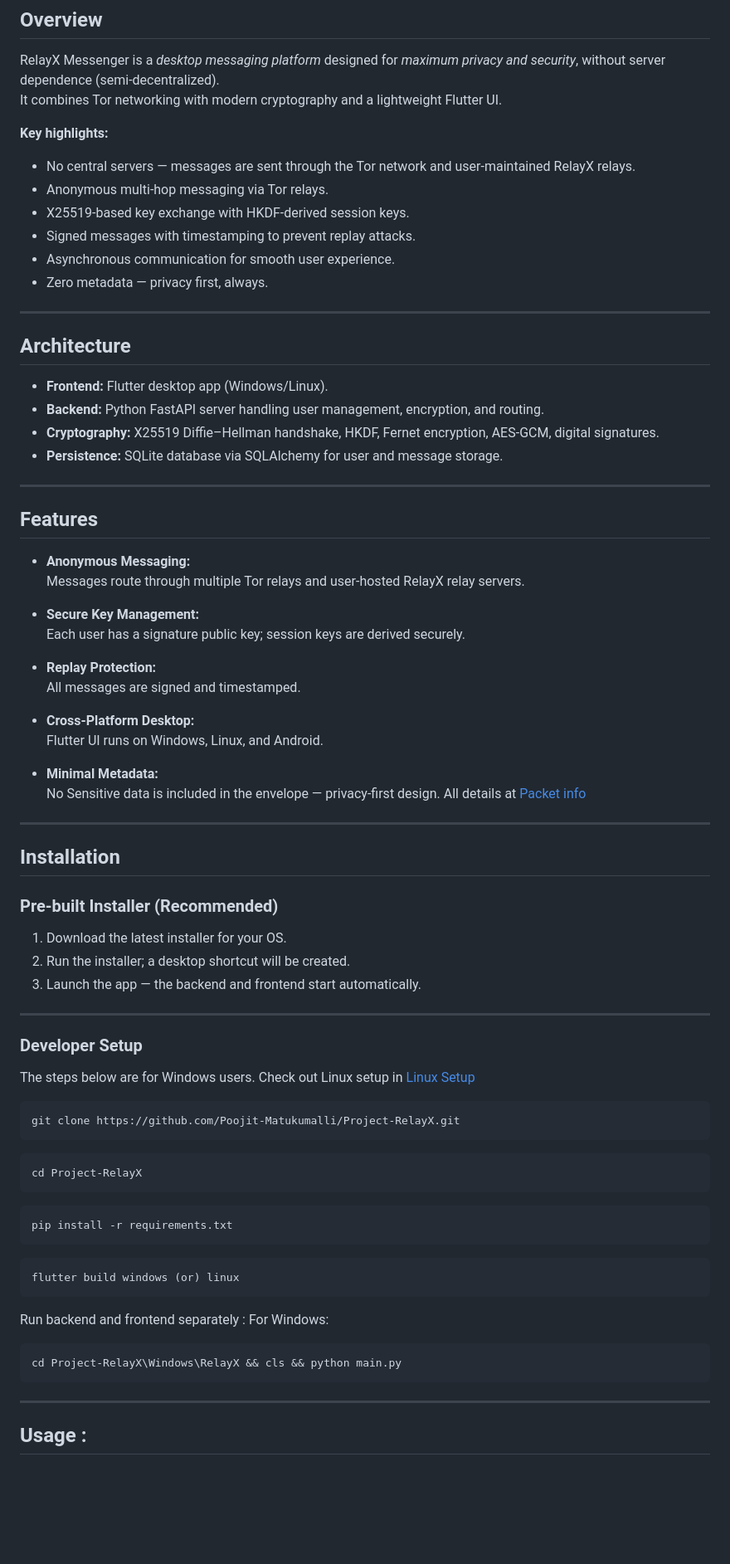
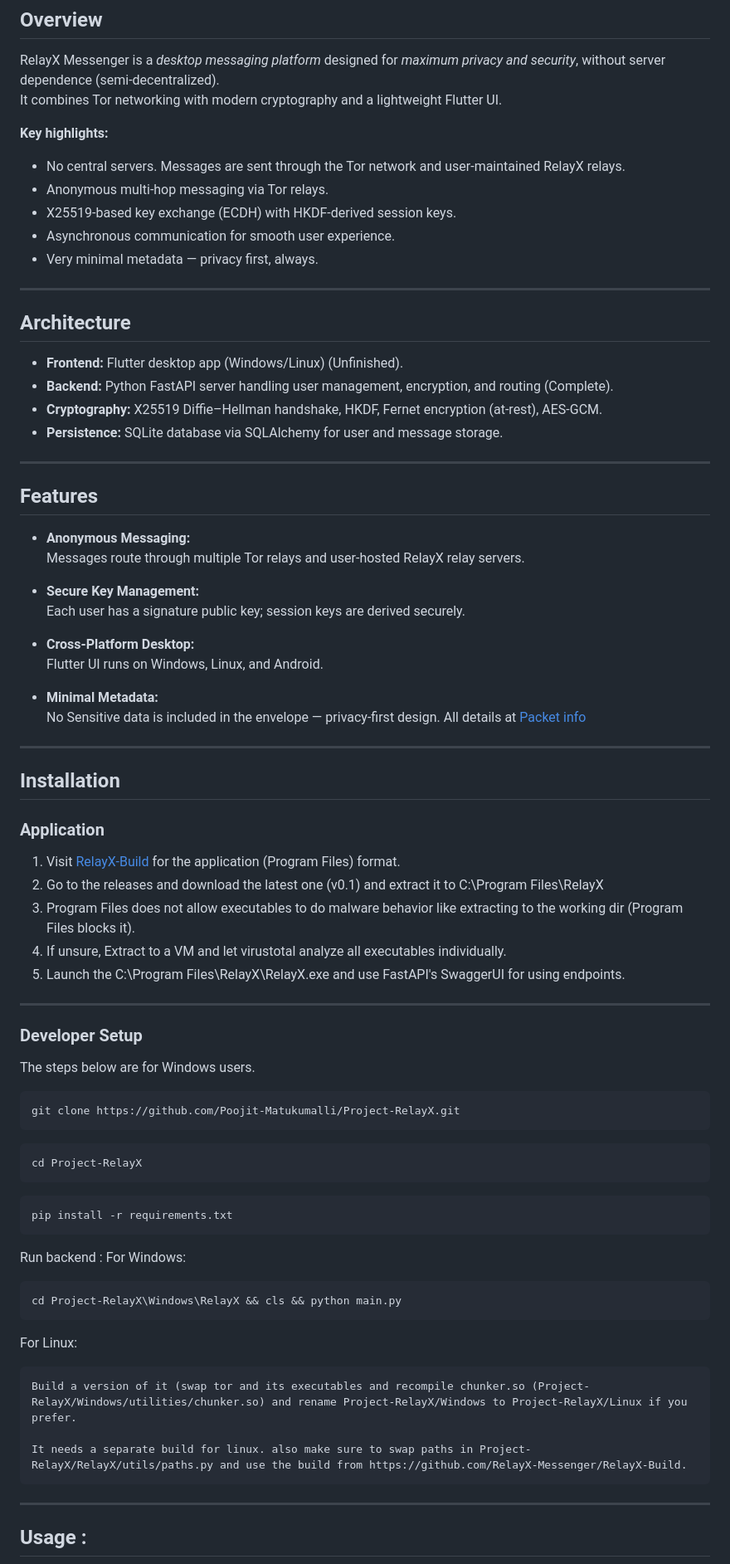
Before and after one commit to Poojit-Matukumalli/Project-RelayX, a Markdown page: README.md, the part around one of its changes. Shown at 83% size. GitHub-like rendering; blank space fills up the shorter version.

Commit message:
Revise README for clarity and installation instructions
Updated README with improved clarity and additional installation steps for the application. Revised sections on architecture, metadata, and developer setup.

````diff
--- a/README.md
+++ b/README.md
@@ -14,20 +14,19 @@ RelayX Messenger is a *desktop messaging platform* designed for *maximum privacy
 It combines Tor networking with modern cryptography and a lightweight Flutter UI.
 
 **Key highlights:**
-- No central servers — messages are sent through the Tor network and user-maintained RelayX relays.
+- No central servers. Messages are sent through the Tor network and user-maintained RelayX relays.
 - Anonymous multi-hop messaging via Tor relays.
-- X25519-based key exchange with HKDF-derived session keys.
-- Signed messages with timestamping to prevent replay attacks.
+- X25519-based key exchange (ECDH) with HKDF-derived session keys.
 - Asynchronous communication for smooth user experience.
-- Zero metadata — privacy first, always.
+- Very minimal metadata — privacy first, always.
 
 ---
 
 ## Architecture
 
-- **Frontend:** Flutter desktop app (Windows/Linux).
-- **Backend:** Python FastAPI server handling user management, encryption, and routing.
-- **Cryptography:** X25519 Diffie–Hellman handshake, HKDF, Fernet encryption, AES-GCM, digital signatures.
+- **Frontend:** Flutter desktop app (Windows/Linux) (Unfinished).
+- **Backend:** Python FastAPI server handling user management, encryption, and routing (Complete).
+- **Cryptography:** X25519 Diffie–Hellman handshake, HKDF, Fernet encryption (at-rest), AES-GCM.
 - **Persistence:** SQLite database via SQLAlchemy for user and message storage.
 
 ---
@@ -40,9 +39,6 @@ It combines Tor networking with modern cryptography and a lightweight Flutter UI
 - **Secure Key Management:**
   Each user has a signature public key; session keys are derived securely.
 
-- **Replay Protection:**
-  All messages are signed and timestamped.
-
 - **Cross-Platform Desktop:**
   Flutter UI runs on Windows, Linux, and Android.
 
@@ -53,16 +49,18 @@ It combines Tor networking with modern cryptography and a lightweight Flutter UI
 
 ## Installation
 
-### Pre-built Installer (Recommended)
+### Application
 
-1. Download the latest installer for your OS.
-2. Run the installer; a desktop shortcut will be created.
-3. Launch the app — the backend and frontend start automatically.
+1. Visit [RelayX-Build](https://github.com/RelayX-Messenger/RelayX-Build) for the application (Program Files) format.
+2. Go to the releases and download the latest one (v0.1) and extract it to C:\Program Files\RelayX
+3. Program Files does not allow executables to do malware behavior like extracting to the working dir (Program Files blocks it).
+4. If unsure, Extract to a VM and let virustotal analyze all executables individually.
+5. Launch the C:\Program Files\RelayX\RelayX.exe and use FastAPI's SwaggerUI for using endpoints.
 
 ---
 
 ### Developer Setup
-The steps below are for Windows users. Check out Linux setup in [Linux Setup](GitHub-docs/linux-Setup.md)
+The steps below are for Windows users.
 ```
 git clone https://github.com/Poojit-Matukumalli/Project-RelayX.git
 ```
@@ -72,13 +70,16 @@ cd Project-RelayX
 ```
 pip install -r requirements.txt
 ```
-```
-flutter build windows (or) linux
-```
-Run backend and frontend separately :
+Run backend :
 For Windows:
 ```
 cd Project-RelayX\Windows\RelayX && cls && python main.py
+```
+For Linux:
+```
+Build a version of it (swap tor and its executables and recompile chunker.so (Project-RelayX/Windows/utilities/chunker.so) and rename Project-RelayX/Windows to Project-RelayX/Linux if you prefer.
+
+It needs a separate build for linux. also make sure to swap paths in Project-RelayX/RelayX/utils/paths.py and use the build from https://github.com/RelayX-Messenger/RelayX-Build.
 ```
 ---
 
````
Also changed, not shown: other parts of README.md (+2 -11 lines).
